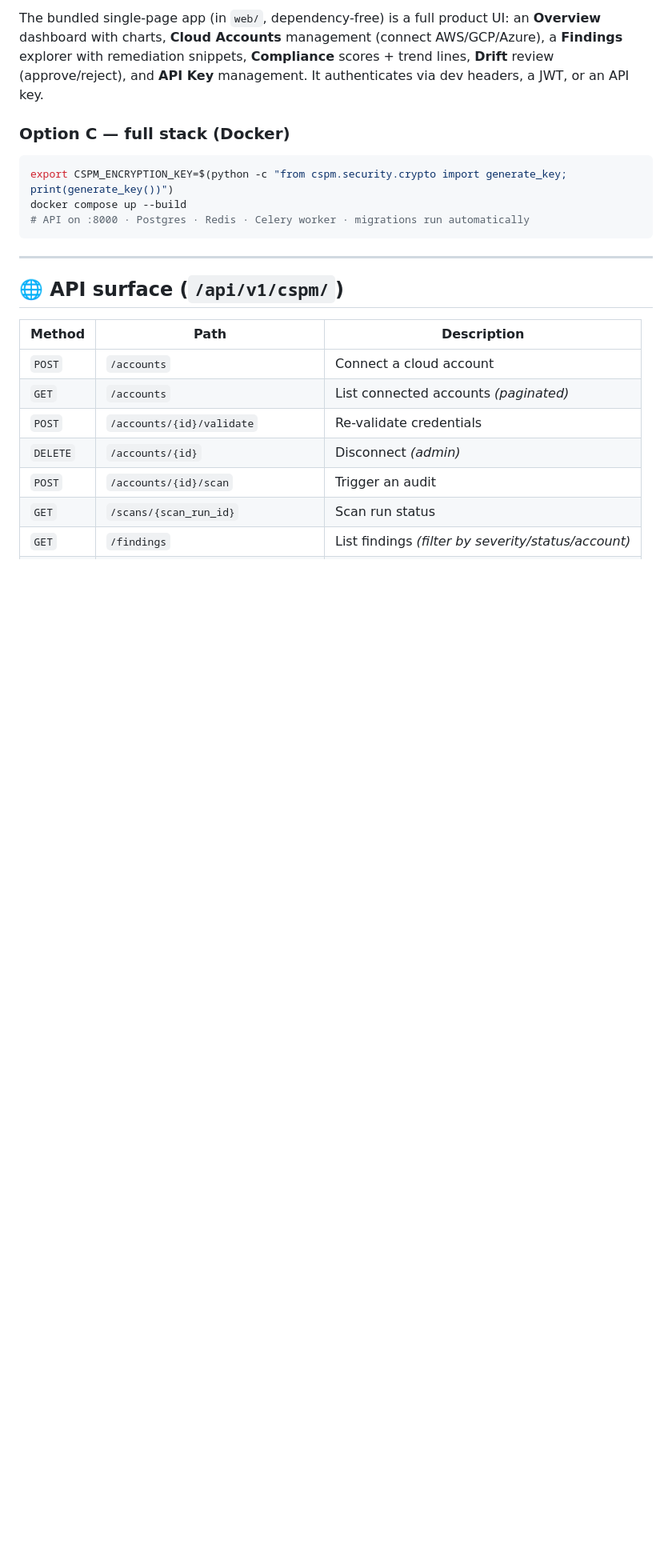
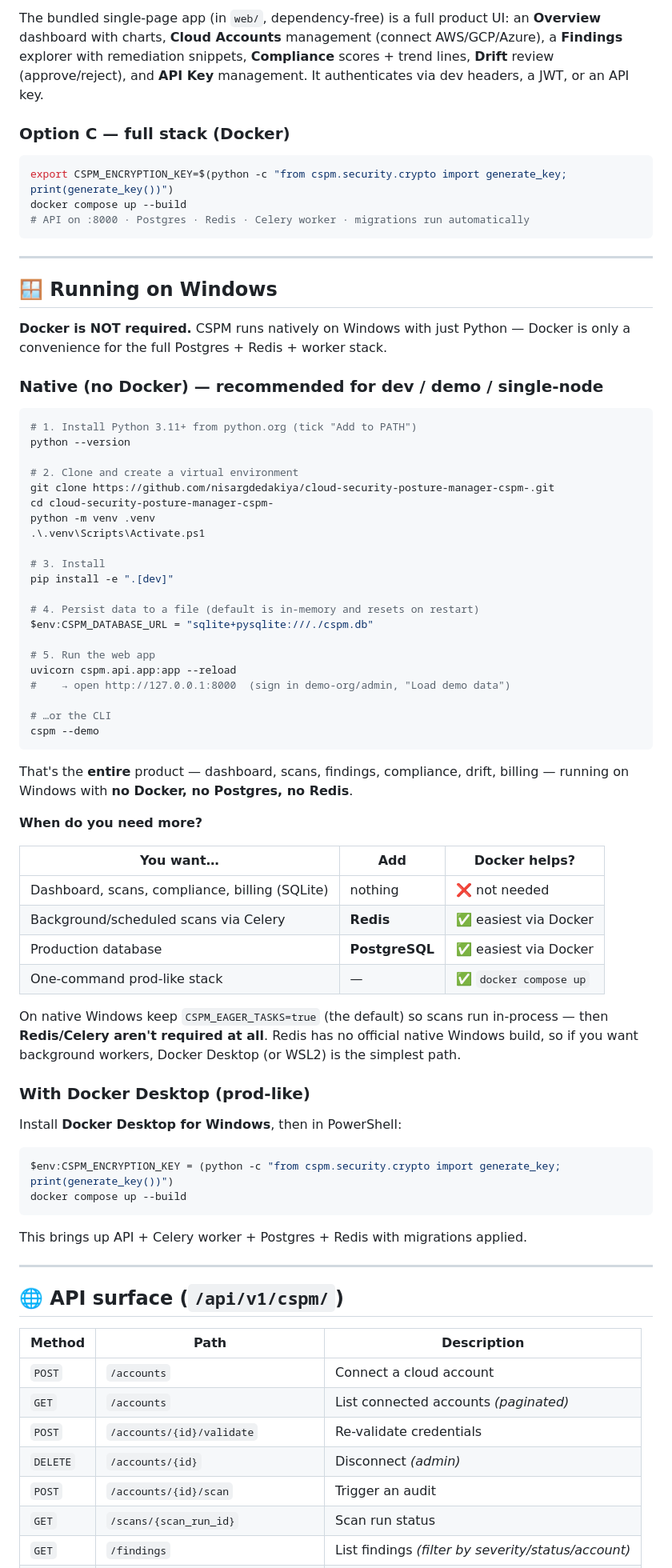
Before and after one commit to NisargDedakiya/CLOUD-SECURITY-POSTURE-MANAGER-CSPM-, a Markdown page: README.md, the part around the change. Shown at 80% size. Rendered like a GitHub page; blank space fills up the shorter version.

Commit message:
docs: add Windows setup guide (Docker not required)
Co-Authored-By: Claude Opus 4.8 <noreply@anthropic.com>
Claude-Session: https://claude.ai/code/session_0148ab11hpm3QRkLCU5a7aqc

````diff
--- a/README.md
+++ b/README.md
@@ -139,6 +139,67 @@ export CSPM_ENCRYPTION_KEY=$(python -c "from cspm.security.crypto import generat
 docker compose up --build
 # API on :8000 · Postgres · Redis · Celery worker · migrations run automatically
 ```
+
+---
+
+## 🪟 Running on Windows
+
+**Docker is NOT required.** CSPM runs natively on Windows with just Python — Docker
+is only a convenience for the full Postgres + Redis + worker stack.
+
+### Native (no Docker) — recommended for dev / demo / single-node
+
+```powershell
+# 1. Install Python 3.11+ from python.org (tick "Add to PATH")
+python --version
+
+# 2. Clone and create a virtual environment
+git clone https://github.com/nisargdedakiya/cloud-security-posture-manager-cspm-.git
+cd cloud-security-posture-manager-cspm-
+python -m venv .venv
+.\.venv\Scripts\Activate.ps1
+
+# 3. Install
+pip install -e ".[dev]"
+
+# 4. Persist data to a file (default is in-memory and resets on restart)
+$env:CSPM_DATABASE_URL = "sqlite+pysqlite:///./cspm.db"
+
+# 5. Run the web app
+uvicorn cspm.api.app:app --reload
+#    → open http://127.0.0.1:8000  (sign in demo-org/admin, "Load demo data")
+
+# …or the CLI
+cspm --demo
+```
+
+That's the **entire** product — dashboard, scans, findings, compliance, drift,
+billing — running on Windows with **no Docker, no Postgres, no Redis**.
+
+**When do you need more?**
+
+| You want… | Add | Docker helps? |
+|---|---|---|
+| Dashboard, scans, compliance, billing (SQLite) | nothing | ❌ not needed |
+| Background/scheduled scans via Celery | **Redis** | ✅ easiest via Docker |
+| Production database | **PostgreSQL** | ✅ easiest via Docker |
+| One-command prod-like stack | — | ✅ `docker compose up` |
+
+On native Windows keep `CSPM_EAGER_TASKS=true` (the default) so scans run
+in-process — then **Redis/Celery aren't required at all**. Redis has no official
+native Windows build, so if you want background workers, Docker Desktop (or WSL2)
+is the simplest path.
+
+### With Docker Desktop (prod-like)
+
+Install **Docker Desktop for Windows**, then in PowerShell:
+
+```powershell
+$env:CSPM_ENCRYPTION_KEY = (python -c "from cspm.security.crypto import generate_key; print(generate_key())")
+docker compose up --build
+```
+
+This brings up API + Celery worker + Postgres + Redis with migrations applied.
 
 ---
 
````
